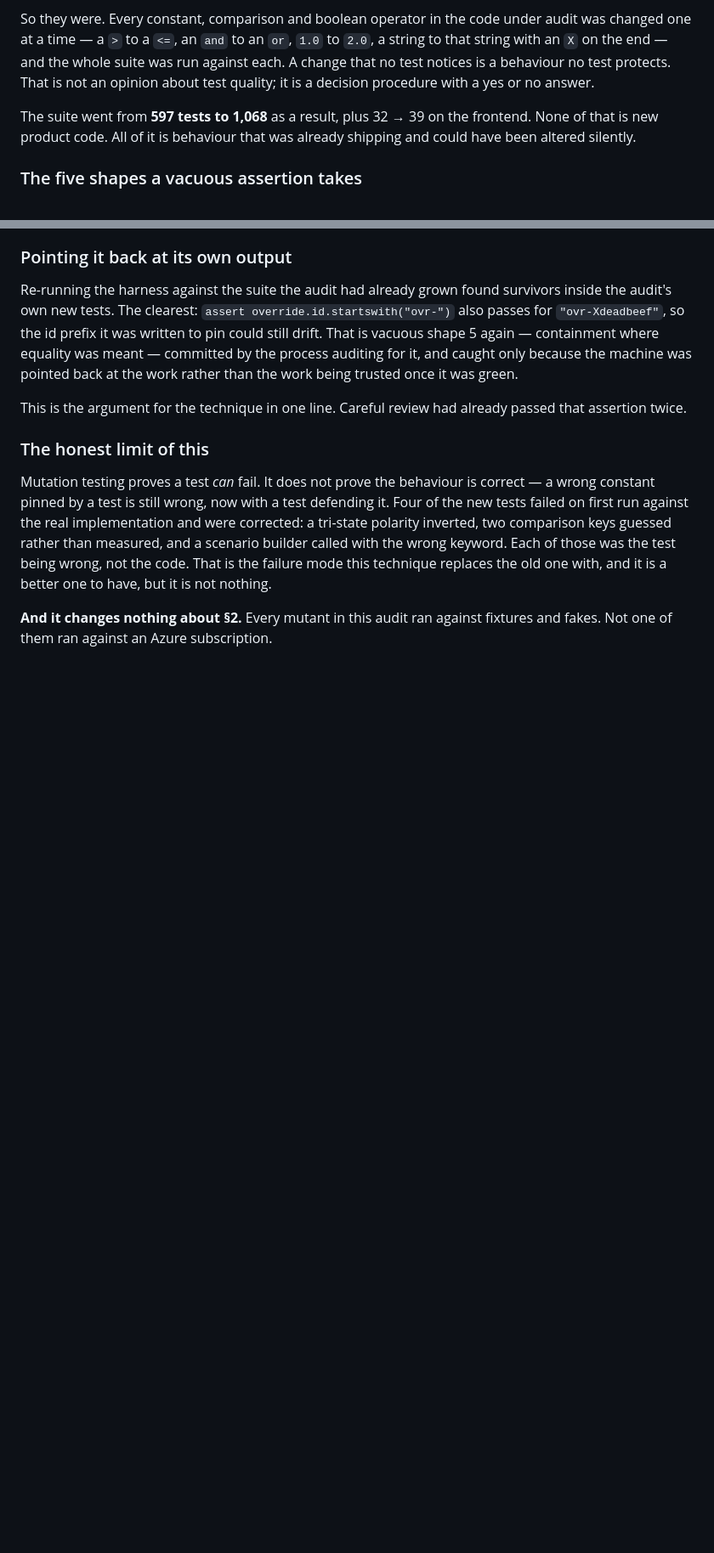
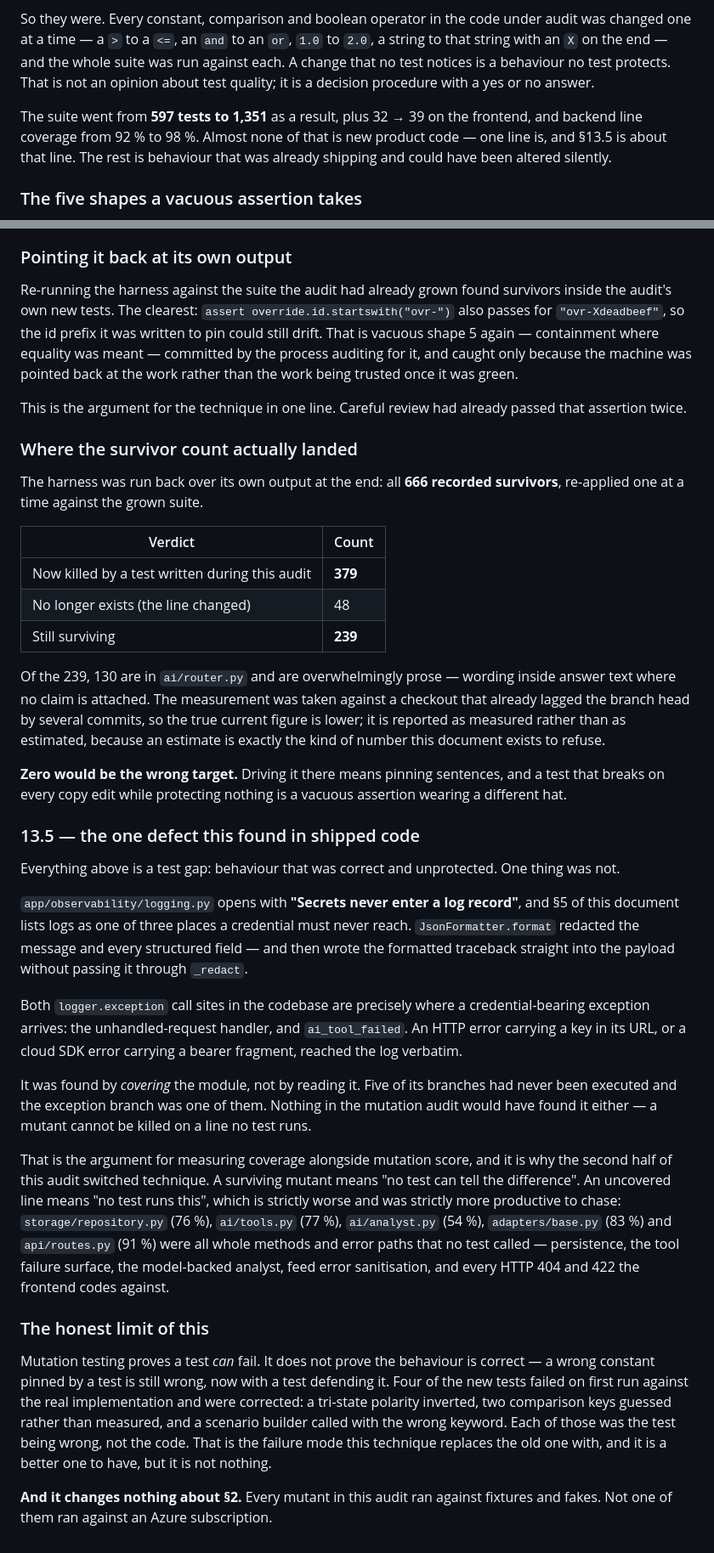
Before and after one commit to MEGA-M1ND/WorldGraph, a Markdown page: docs/REALITY_PASS_REPORT.md, 2 parts joined by grey strips. Shown at 85% size. GitHub-like rendering; blank space fills up the shorter version.

Commit message:
Record where the audit actually landed
The harness was run back over its own output: all 666 recorded survivors
re-applied one at a time against the grown suite. 379 now killed, 48 no
longer exist, 239 still surviving — of which 130 are router prose with
no claim attached.

Reported as measured, not as estimated. The measurement lags the branch
head by several commits, so the true figure is lower, and saying so is
cheaper than a number this document would have to defend.

§13 also gains 13.5, on the one defect this found in shipped code rather
than in a test, and on why the second half of the audit switched from
mutation score to coverage. A surviving mutant means "no test can tell
the difference". An uncovered line means "no test runs this" — strictly
worse, and strictly more productive to chase: repository at 76 %, tools
at 77 %, analyst at 54 %, adapters at 83 %, routes at 91 % were whole
methods and error paths nothing called.

Nothing in the mutation audit would have found the logging defect. A
mutant cannot be killed on a line no test runs.

Co-Authored-By: Claude Opus 5 <noreply@anthropic.com>
Claude-Session: https://claude.ai/code/session_01NTboRvFeuvBSnAHj5BMkYA

```diff
--- a/docs/REALITY_PASS_REPORT.md
+++ b/docs/REALITY_PASS_REPORT.md
@@ -618,8 +619,9 @@ that string with an `X` on the end — and the whole suite was run against each.
 that no test notices is a behaviour no test protects. That is not an opinion about test
 quality; it is a decision procedure with a yes or no answer.
 
-The suite went from **597 tests to 1,068** as a result, plus 32 → 39 on the frontend. None
-of that is new product code. All of it is behaviour that was already shipping and could
+The suite went from **597 tests to 1,351** as a result, plus 32 → 39 on the frontend, and
+backend line coverage from 92 % to 98 %. Almost none of that is new product code — one line
+is, and §13.5 is about that line. The rest is behaviour that was already shipping and could
 have been altered silently.
 
 ### The five shapes a vacuous assertion takes
@@ -704,6 +709,55 @@ work rather than the work being trusted once it was green.
 This is the argument for the technique in one line. Careful review had already passed that
 assertion twice.
 
+### Where the survivor count actually landed
+
+The harness was run back over its own output at the end: all **666 recorded survivors**,
+re-applied one at a time against the grown suite.
+
+| Verdict | Count |
+|---|---|
+| Now killed by a test written during this audit | **379** |
+| No longer exists (the line changed) | 48 |
+| Still surviving | **239** |
+
+Of the 239, 130 are in `ai/router.py` and are overwhelmingly prose — wording inside answer
+text where no claim is attached. The measurement was taken against a checkout that already
+lagged the branch head by several commits, so the true current figure is lower; it is
+reported as measured rather than as estimated, because an estimate is exactly the kind of
+number this document exists to refuse.
+
+**Zero would be the wrong target.** Driving it there means pinning sentences, and a test
+that breaks on every copy edit while protecting nothing is a vacuous assertion wearing a
+different hat.
+
+### 13.5 — the one defect this found in shipped code
+
+Everything above is a test gap: behaviour that was correct and unprotected. One thing was
+not.
+
+`app/observability/logging.py` opens with **"Secrets never enter a log record"**, and §5 of
+this document lists logs as one of three places a credential must never reach.
+`JsonFormatter.format` redacted the message and every structured field — and then wrote the
+formatted traceback straight into the payload without passing it through `_redact`.
+
+Both `logger.exception` call sites in the codebase are precisely where a credential-bearing
+exception arrives: the unhandled-request handler, and `ai_tool_failed`. An HTTP error
+carrying a key in its URL, or a cloud SDK error carrying a bearer fragment, reached the log
+verbatim.
+
+It was found by *covering* the module, not by reading it. Five of its branches had never
+been executed and the exception branch was one of them. Nothing in the mutation audit would
+have found it either — a mutant cannot be killed on a line no test runs.
+
+That is the argument for measuring coverage alongside mutation score, and it is why the
+second half of this audit switched technique. A surviving mutant means "no test can tell the
+difference". An uncovered line means "no test runs this", which is strictly worse and was
+strictly more productive to chase: `storage/repository.py` (76 %), `ai/tools.py` (77 %),
+`ai/analyst.py` (54 %), `adapters/base.py` (83 %) and `api/routes.py` (91 %) were all whole
+methods and error paths that no test called — persistence, the tool failure surface, the
+model-backed analyst, feed error sanitisation, and every HTTP 404 and 422 the frontend codes
+against.
+
 ### The honest limit of this
 
 Mutation testing proves a test *can* fail. It does not prove the behaviour is correct — a
```
Also changed, not shown: other parts of docs/REALITY_PASS_REPORT.md (+5 -1 lines).
